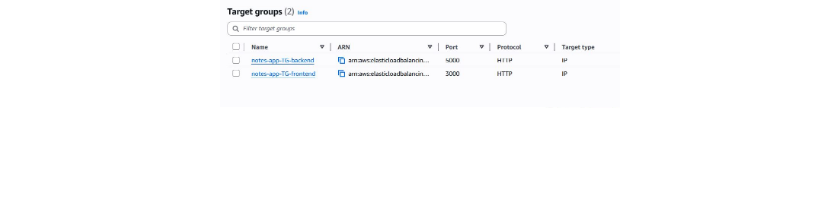
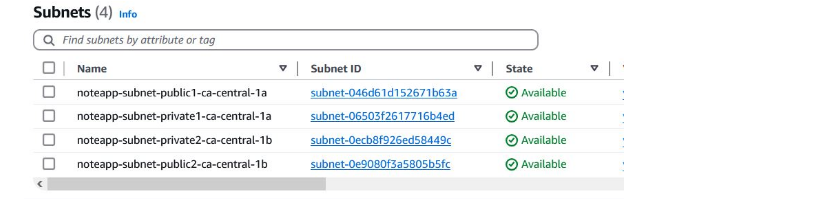
Before and after one commit to nikita-butakov/notes_app_may2025, a Markdown page: README.md, the part around one of its changes. GitHub-like rendering; blank space fills up the shorter version.

```diff
--- a/README.md
+++ b/README.md
@@ -110,3 +108,3 @@ Hi! I’m Nikita, a DevOps Engineer, and this is my personal project where I bui
 
-  <img src="./screenshots/TG.jpg" width="400" style="margin: 10px;" />
+<img src="./screenshots/Subnets.jpg" width="600" />
 
```
Also changed, not shown: other parts of README.md (+34 -28 lines).
